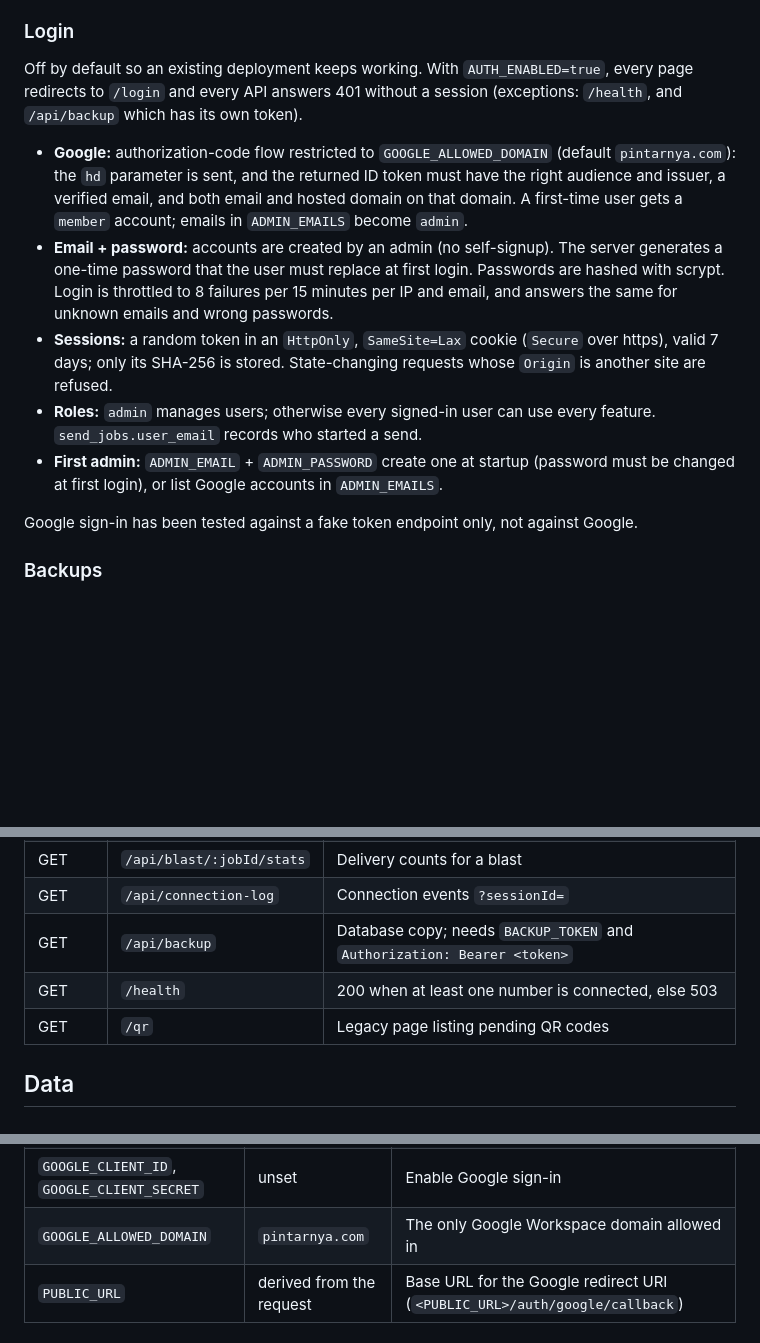
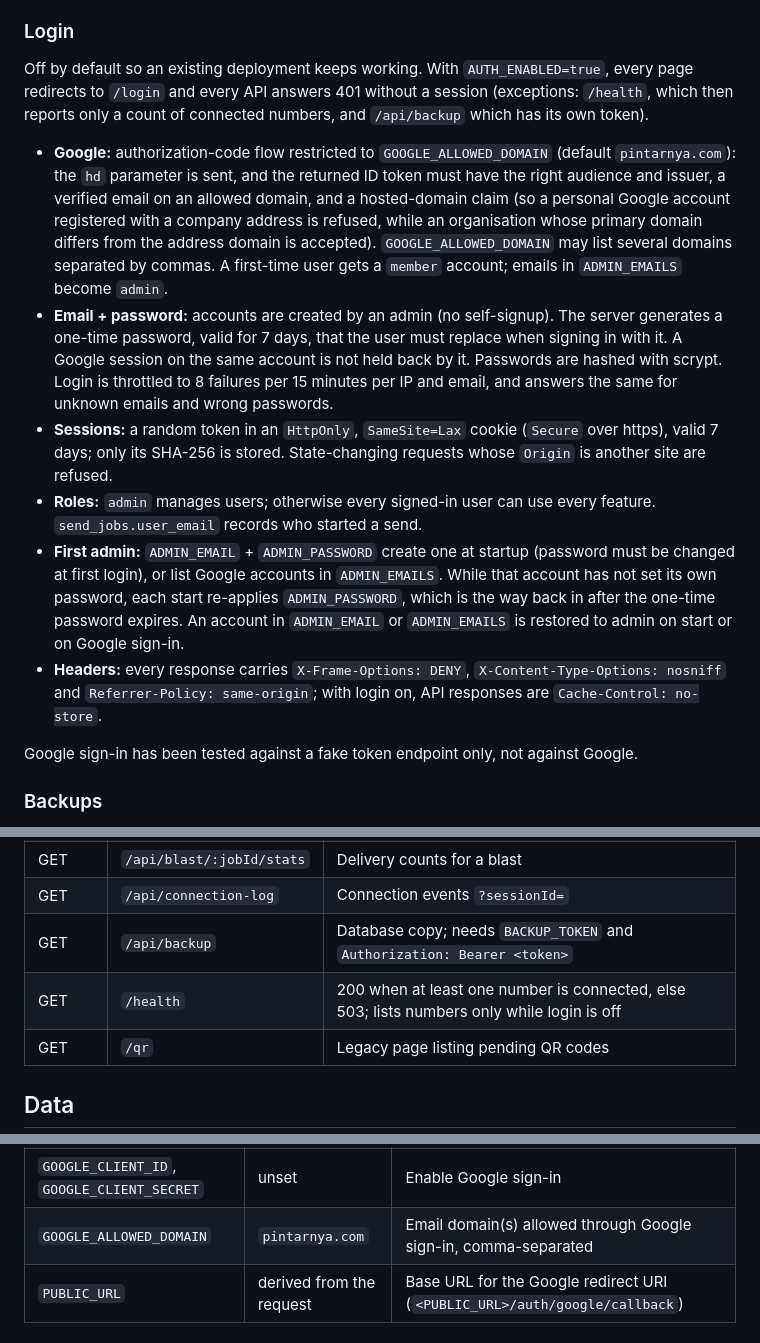
Before and after one commit to jellyfrostt/wa-blast, a Markdown page: README.md, 3 parts joined by grey strips. Drawn GitHub-style; blank space fills up the shorter version.

Commit message:
docs: describe the login edge-case rules

```diff
--- a/README.md
+++ b/README.md
@@ -66,13 +66,14 @@ Off unless `ANTHROPIC_API_KEY` is set. For one conversation, the last 80 message
 
 ### Login
 
-Off by default so an existing deployment keeps working. With `AUTH_ENABLED=true`, every page redirects to `/login` and every API answers 401 without a session (exceptions: `/health`, and `/api/backup` which has its own token).
+Off by default so an existing deployment keeps working. With `AUTH_ENABLED=true`, every page redirects to `/login` and every API answers 401 without a session (exceptions: `/health`, which then reports only a count of connected numbers, and `/api/backup` which has its own token).
 
-- **Google:** authorization-code flow restricted to `GOOGLE_ALLOWED_DOMAIN` (default `pintarnya.com`): the `hd` parameter is sent, and the returned ID token must have the right audience and issuer, a verified email, and both email and hosted domain on that domain. A first-time user gets a `member` account; emails in `ADMIN_EMAILS` become `admin`.
-- **Email + password:** accounts are created by an admin (no self-signup). The server generates a one-time password that the user must replace at first login. Passwords are hashed with scrypt. Login is throttled to 8 failures per 15 minutes per IP and email, and answers the same for unknown emails and wrong passwords.
+- **Google:** authorization-code flow restricted to `GOOGLE_ALLOWED_DOMAIN` (default `pintarnya.com`): the `hd` parameter is sent, and the returned ID token must have the right audience and issuer, a verified email on an allowed domain, and a hosted-domain claim (so a personal Google account registered with a company address is refused, while an organisation whose primary domain differs from the address domain is accepted). `GOOGLE_ALLOWED_DOMAIN` may list several domains separated by commas. A first-time user gets a `member` account; emails in `ADMIN_EMAILS` become `admin`.
+- **Email + password:** accounts are created by an admin (no self-signup). The server generates a one-time password, valid for 7 days, that the user must replace when signing in with it. A Google session on the same account is not held back by it. Passwords are hashed with scrypt. Login is throttled to 8 failures per 15 minutes per IP and email, and answers the same for unknown emails and wrong passwords.
 - **Sessions:** a random token in an `HttpOnly`, `SameSite=Lax` cookie (`Secure` over https), valid 7 days; only its SHA-256 is stored. State-changing requests whose `Origin` is another site are refused.
 - **Roles:** `admin` manages users; otherwise every signed-in user can use every feature. `send_jobs.user_email` records who started a send.
-- **First admin:** `ADMIN_EMAIL` + `ADMIN_PASSWORD` create one at startup (password must be changed at first login), or list Google accounts in `ADMIN_EMAILS`.
+- **First admin:** `ADMIN_EMAIL` + `ADMIN_PASSWORD` create one at startup (password must be changed at first login), or list Google accounts in `ADMIN_EMAILS`. While that account has not set its own password, each start re-applies `ADMIN_PASSWORD`, which is the way back in after the one-time password expires. An account in `ADMIN_EMAIL` or `ADMIN_EMAILS` is restored to admin on start or on Google sign-in.
+- **Headers:** every response carries `X-Frame-Options: DENY`, `X-Content-Type-Options: nosniff` and `Referrer-Policy: same-origin`; with login on, API responses are `Cache-Control: no-store`.
 
 Google sign-in has been tested against a fake token endpoint only, not against Google.
 
@@ -151,7 +152,7 @@ Without `sessionId`, the first connected number is used (or the first number of
 | GET | `/api/blast/:jobId/stats` | Delivery counts for a blast |
 | GET | `/api/connection-log` | Connection events `?sessionId=` |
 | GET | `/api/backup` | Database copy; needs `BACKUP_TOKEN` and `Authorization: Bearer <token>` |
-| GET | `/health` | 200 when at least one number is connected, else 503 |
+| GET | `/health` | 200 when at least one number is connected, else 503; lists numbers only while login is off |
 | GET | `/qr` | Legacy page listing pending QR codes |
 
 ## Data
@@ -211,7 +212,7 @@ The Dockerfile copies `package.json` only and runs `npm install`, so builds are
 | `ADMIN_EMAIL`, `ADMIN_PASSWORD` | unset | Create the first admin (password account) at startup |
 | `ADMIN_EMAILS` | unset | Comma-separated Google accounts that are admins |
 | `GOOGLE_CLIENT_ID`, `GOOGLE_CLIENT_SECRET` | unset | Enable Google sign-in |
-| `GOOGLE_ALLOWED_DOMAIN` | `pintarnya.com` | The only Google Workspace domain allowed in |
+| `GOOGLE_ALLOWED_DOMAIN` | `pintarnya.com` | Email domain(s) allowed through Google sign-in, comma-separated |
 | `PUBLIC_URL` | derived from the request | Base URL for the Google redirect URI (`<PUBLIC_URL>/auth/google/callback`) |
 
 ### Railway
```
Also changed, not shown: docs/DOKUMENTASI.md (+8 -6 lines).
